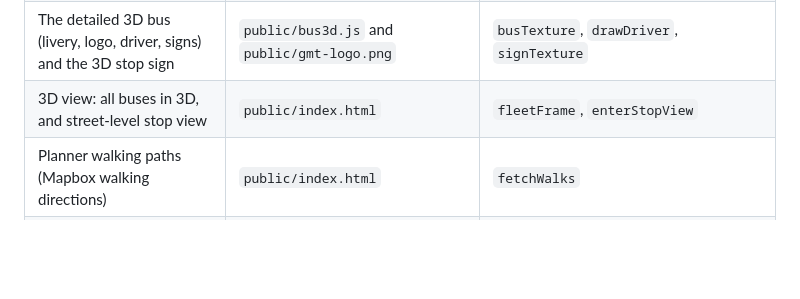
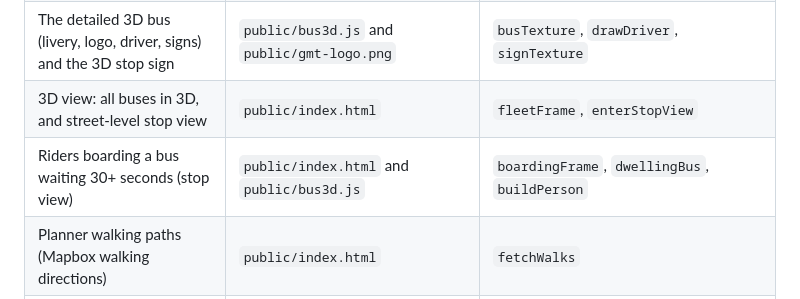
Before and after one commit to GreenMountainTransit/system-map, a Markdown page: MAINTENANCE.md, the part around the change. GitHub-like rendering; blank space fills up the shorter version.

```diff
--- a/MAINTENANCE.md
+++ b/MAINTENANCE.md
@@ -206,6 +206,7 @@ Each section of the code starts with a comment line like `// ---------- stop det
 | 3D view and following a bus (desktop) | `public/index.html` | `setThreeD`, `startFollow` (size: `BUS_LEN`; how far behind live it replays: `FOLLOW_DELAY_MS`) |
 | The detailed 3D bus (livery, logo, driver, signs) and the 3D stop sign | `public/bus3d.js` and `public/gmt-logo.png` | `busTexture`, `drawDriver`, `signTexture` |
 | 3D view: all buses in 3D, and street-level stop view | `public/index.html` | `fleetFrame`, `enterStopView` |
+| Riders boarding a bus waiting 30+ seconds (stop view) | `public/index.html` and `public/bus3d.js` | `boardingFrame`, `dwellingBus`, `buildPerson` |
 | Planner walking paths (Mapbox walking directions) | `public/index.html` | `fetchWalks` |
 | Frequency tiers and colors | `public/index.html` | `const FREQ` and `tierOf` |
 | Frequency time windows | `scripts/build-data.mjs` | `FREQ_WINDOWS` |
```
Also changed, not shown: README.md (+1 -1 lines).
